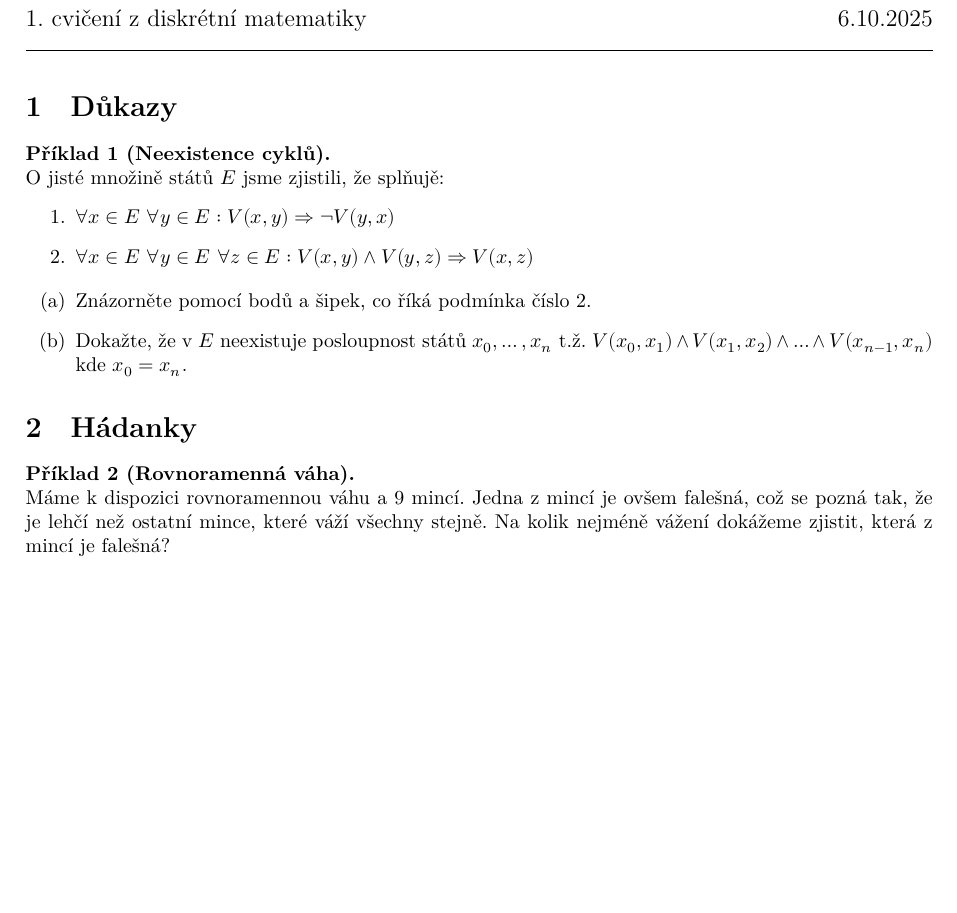
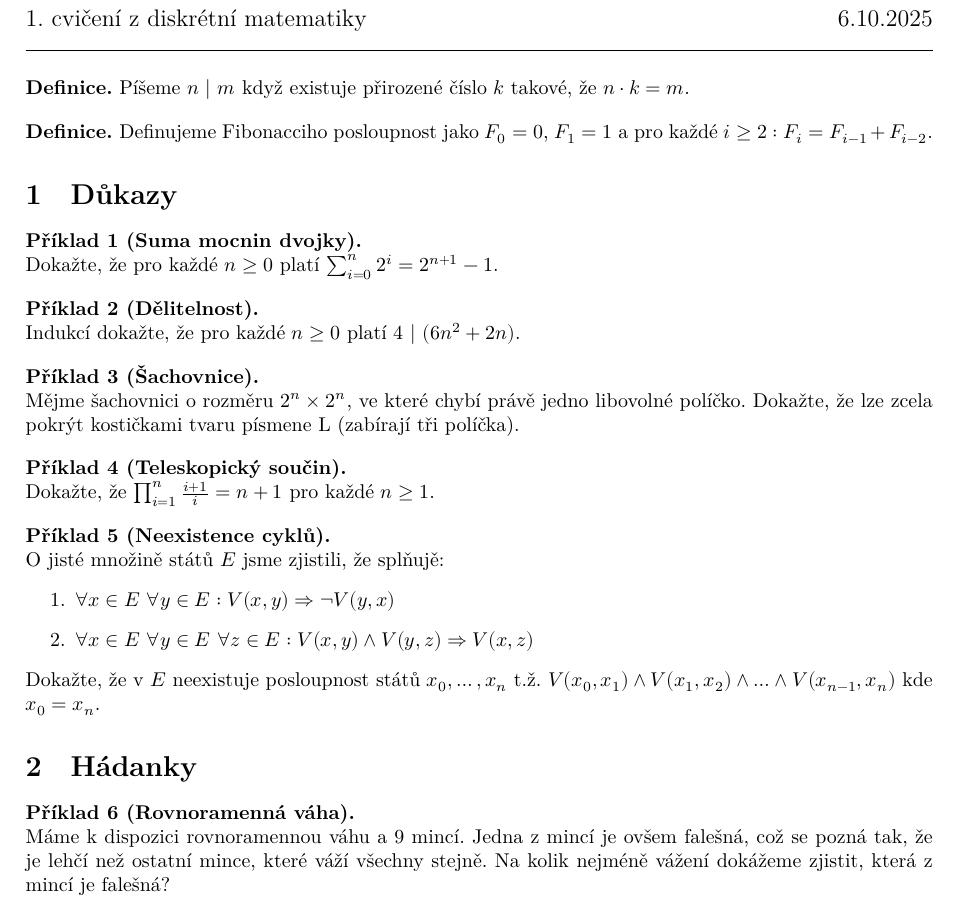
Before and after one commit to hartmaj2/25-26-diskretni-matematika, a LaTeX CV (Handouts/cviceni/cv1/cv1.tex): part of the page, cut so that both start at the same text. Compiled offline with XeLaTeX.

Commit message:
Add some problems

```diff
--- a/Handouts/cviceni/cv1/cv1.tex
+++ b/Handouts/cviceni/cv1/cv1.tex
@@ -35,7 +35,31 @@
 
 \titlerule
 
+\begin{defn}
+    Píšeme $n \ | \ m$ když existuje přirozené číslo $k$ takové, že $n \cdot k = m$.
+\end{defn}
+
+\begin{defn}
+    Definujeme Fibonacciho posloupnost jako $F_0 = 0$, $F_1 = 1$ a pro každé $i \geq 2 : F_i = F_{i-1} + F_{i-2}$.
+\end{defn}
+
 \section{Důkazy}
+
+\begin{problem}[Suma mocnin dvojky]
+Dokažte, že pro každé $n \geq 0$ platí $\sum_{i=0}^{n}2^i = 2^{n+1} - 1$.
+\end{problem}
+
+\begin{problem}[Dělitelnost]
+Indukcí dokažte, že pro každé $n \geq 0$ platí $4 \ | \ (6n^2 + 2n)$.
+\end{problem}
+
+\begin{problem}[Šachovnice]
+Mějme šachovnici o rozměru $2^n \times 2^n$, ve které chybí právě jedno libovolné políčko. Dokažte, že lze zcela pokrýt kostičkami tvaru písmene L (zabírají tři políčka).
+\end{problem}
+
+\begin{problem}[Teleskopický součin]
+Dokažte, že $\prod_{i=1}^{n}\frac{i+1}{i} = n + 1$ pro každé $n \geq 1$.
+\end{problem}
 
 \begin{problem}[Neexistence cyklů]
 O jisté množině států $E$ jsme zjistili, že splňujě:
@@ -43,11 +67,7 @@ O jisté množině států $E$ jsme zjistili, že splňujě:
     \item $\forall x \in E \ \forall y \in E: V(x,y) \Rightarrow \neg V(y,x)$
     \item $\forall x \in E \ \forall y \in E \  \forall z \in E : V(x,y) \wedge V(y,z) \Rightarrow V(x,z)$
 \end{enumerate}
-\begin{enumerate}[label=(\alph*)]
-    \item Znázorněte pomocí bodů a šipek, co říká podmínka číslo 2.
-    \item Dokažte, že v $E$ neexistuje posloupnost států $x_0, \ldots , x_n$ t.ž. $V(x_0,x_1) \wedge V(x_1,x_2) \wedge \ldots \wedge  V(x_{n-1},x_n)$ kde $x_0 = x_n$.
-
-\end{enumerate}
+Dokažte, že v $E$ neexistuje posloupnost států $x_0, \ldots , x_n$ t.ž. $V(x_0,x_1) \wedge V(x_1,x_2) \wedge \ldots \wedge  V(x_{n-1},x_n)$ kde $x_0 = x_n$.
 \end{problem}
 
 \section{Hádanky}
```
